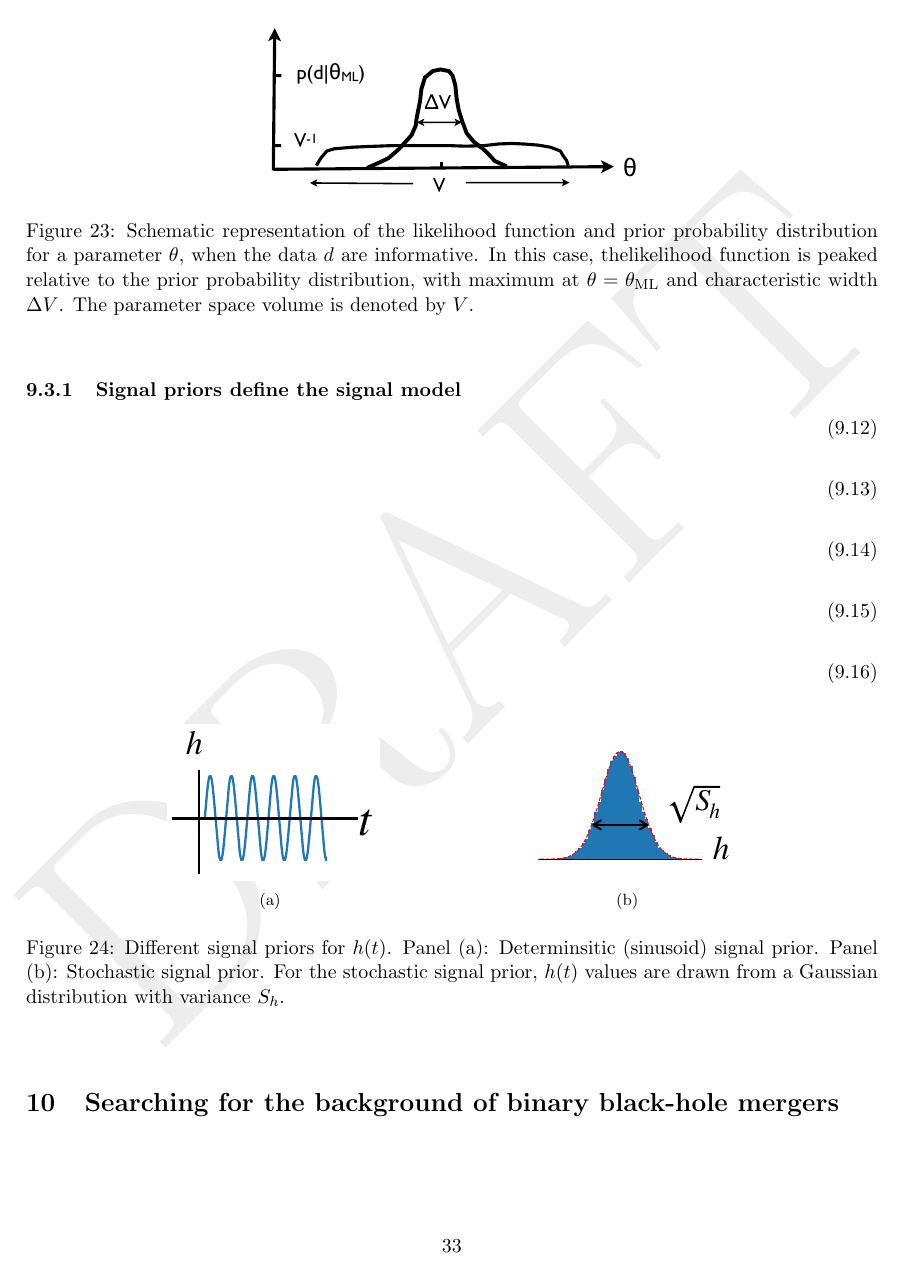
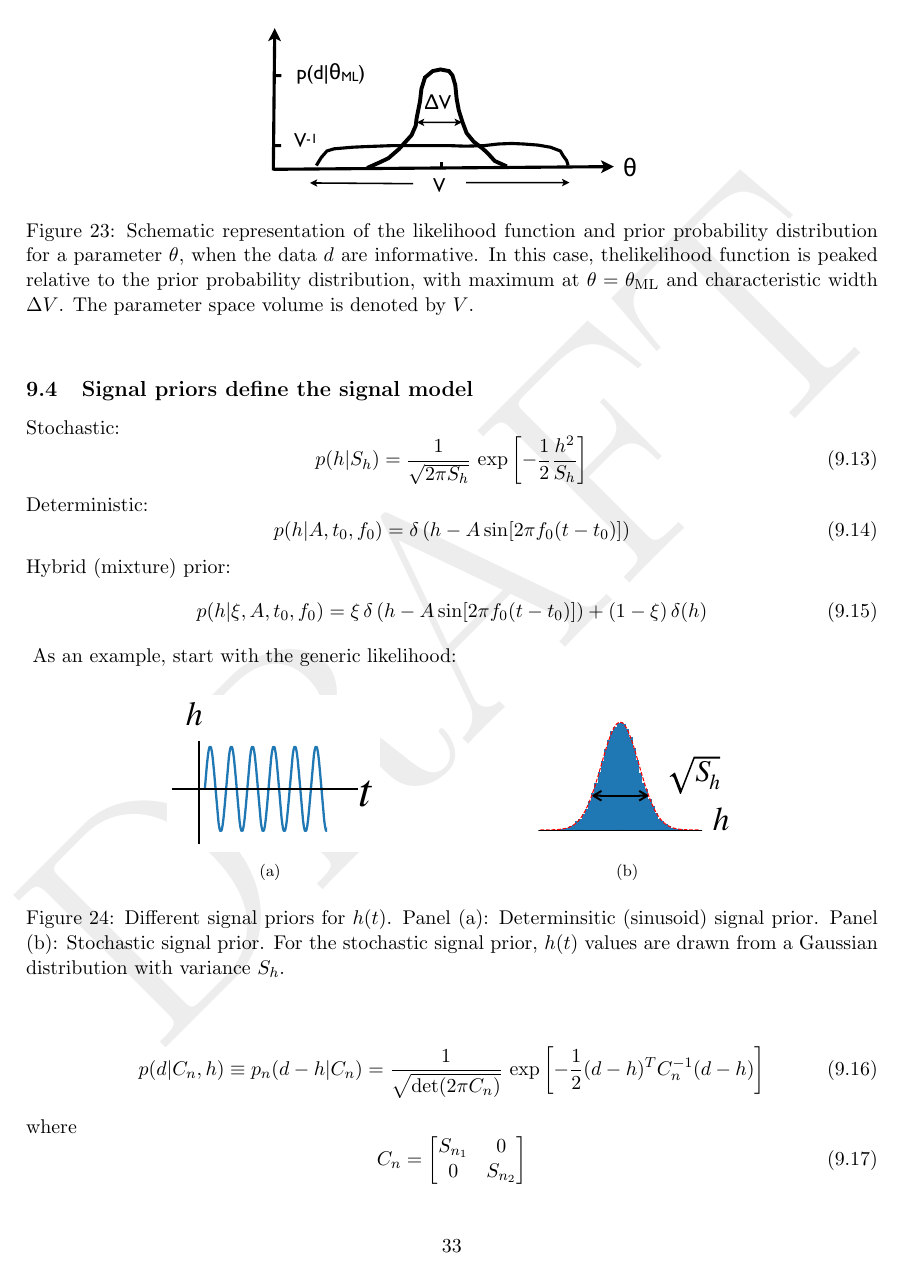
Before and after one commit to josephromano/leshouches, a LaTeX paper (notes/gwb.tex, which reads notes/part2.tex): page 33 of 41 before the commit and page 33 of 42 after it. Compiled offline with pdfLaTeX.

Commit message:
added material for section 9

```diff
--- a/notes/part2.tex
+++ b/notes/part2.tex
@@ -804,34 +804,30 @@ The parameter space volume is denoted by $V$.}
 \end{center}
 \end{figure}
 
-\subsubsection{Signal priors define the signal model}
+\subsection{Signal priors define the signal model}
 
+Stochastic:
 %
 \be
+p(h|S_h)
+= \frac{1}{\sqrt{2\pi S_h}}\,\exp\left[-\frac{1}{2}\frac{h^2}{S_h}\right]
+\label{e:stoch-prior}
 \ee
 %
-
+Deterministic:
 %
 \be
+p(h|A, t_0, f_0)
+=\delta\left(h- A\sin[2\pi f_0(t-t_0)]\right)
 \ee
 %
-
+Hybrid (mixture) prior:
 %
 \be
+p(h|\xi, A, t_0, f_0)
+= \xi\,\delta\left(h-A\sin[2\pi f_0(t-t_0)]\right) + (1-\xi)\,\delta(h)
 \ee
 %
-
-%
-\be
-\ee
-%
-
-%
-\be
-\ee
-%
-
-
 \begin{figure}[htbp!]
 \begin{center}
 \subfigure[]{\includegraphics[width=0.25\textwidth]{Figures/sinusoid_prior}}
@@ -845,3 +841,19 @@ Gaussian distribution with variance $S_h$.}
 \label{f:det_stoch_signal_priors}
 \end{center}
 \end{figure}
+%
+As an example, start with the generic likelihood:
+%
+\be
+p(d|C_n,h) \equiv p_n(d-h|C_n)
+= \frac{1}{\sqrt{{\rm det}(2\pi C_n)}}\,\exp\left[-\frac{1}{2}(d-h)^T C_n^{-1}(d-h)\right]
+\ee
+%
+where
+%
+\be
+C_n = \begin{bmatrix}
+S_{n_1} & 0\\
+0 & S_{n_2}
+\end{bmatrix}
+\ee
@@ -847,0 +874 @@ Gaussian distribution with variance $S_h$.}
+\be
```
Also changed, not shown: notes/part2.tex (52 more changed lines).
